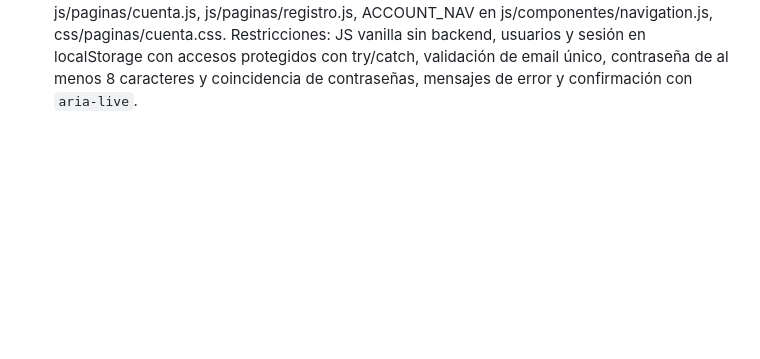
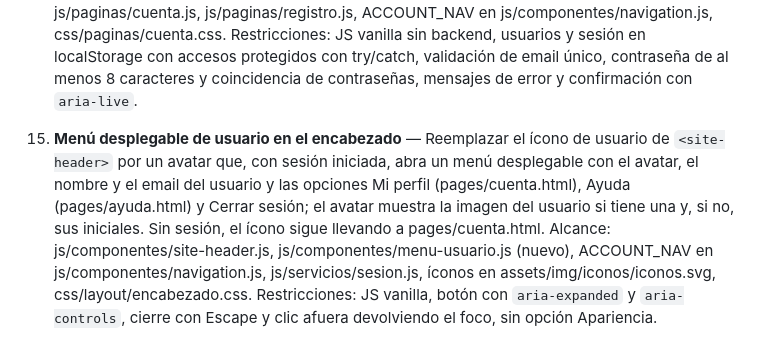
Before and after one commit to LuciaRivero/app-web-cliente-lucia-rivero, a Markdown page: docs/predictions.md, the part around the change. GitHub-like rendering; blank space fills up the shorter version.

Commit message:
Add prediction for the header user dropdown menu
Co-Authored-By: Claude Opus 5.5 <noreply@anthropic.com>

```diff
--- a/docs/predictions.md
+++ b/docs/predictions.md
@@ -25,3 +25,5 @@
 13. **Carrito funcional conectado a Merch** — Persistir el carrito en localStorage, hacer que "Agregar al carrito" guarde el producto con su opción (formato, talle) o cantidad, y renderizar la página Carrito desde ese estado con controles para sumar, restar y eliminar ítems, recalculando precios, subtotal y total. Alcance: js/servicios/carrito.js, js/componentes/tarjetas.js, `<product-grid with-purchase>` en pages/merch.html, pages/carrito.html, js/paginas/carrito.js, css/paginas/carrito.css. Restricciones: JS vanilla, cantidad entre 1 y 10, estado vacío, accesos a localStorage protegidos con try/catch, anuncios con `aria-live`.
 
 14. **Ingreso, registro y edición de cuenta funcionales** — Separar el ingreso y el registro en páginas distintas y darles funcionalidad: sin sesión, la página Mi cuenta muestra el formulario de ingreso con un enlace a la página de registro; con sesión, muestra un formulario para editar los datos del usuario. Alcance: js/servicios/sesion.js, pages/cuenta.html (nueva), pages/registro.html, js/paginas/cuenta.js, js/paginas/registro.js, ACCOUNT_NAV en js/componentes/navigation.js, css/paginas/cuenta.css. Restricciones: JS vanilla sin backend, usuarios y sesión en localStorage con accesos protegidos con try/catch, validación de email único, contraseña de al menos 8 caracteres y coincidencia de contraseñas, mensajes de error y confirmación con `aria-live`.
+
+15. **Menú desplegable de usuario en el encabezado** — Reemplazar el ícono de usuario de `<site-header>` por un avatar que, con sesión iniciada, abra un menú desplegable con el avatar, el nombre y el email del usuario y las opciones Mi perfil (pages/cuenta.html), Ayuda (pages/ayuda.html) y Cerrar sesión; el avatar muestra la imagen del usuario si tiene una y, si no, sus iniciales. Sin sesión, el ícono sigue llevando a pages/cuenta.html. Alcance: js/componentes/site-header.js, js/componentes/menu-usuario.js (nuevo), ACCOUNT_NAV en js/componentes/navigation.js, js/servicios/sesion.js, íconos en assets/img/iconos/iconos.svg, css/layout/encabezado.css. Restricciones: JS vanilla, botón con `aria-expanded` y `aria-controls`, cierre con Escape y clic afuera devolviendo el foco, sin opción Apariencia.
```
